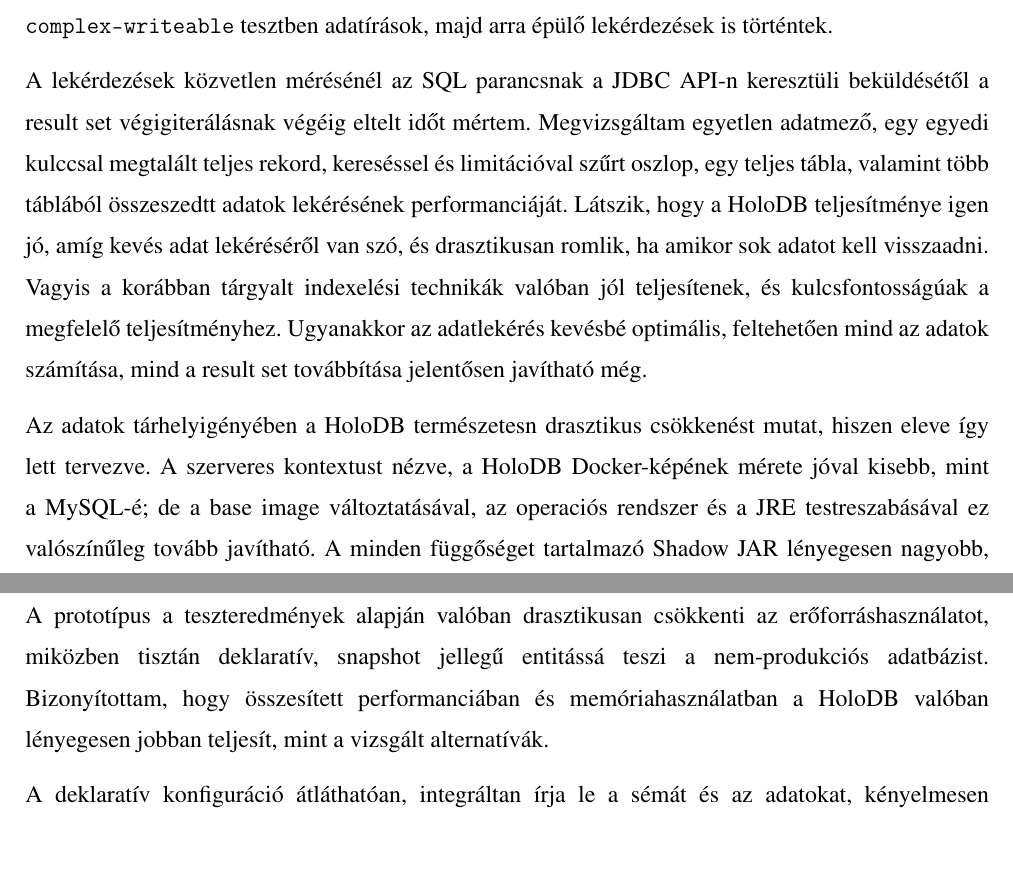
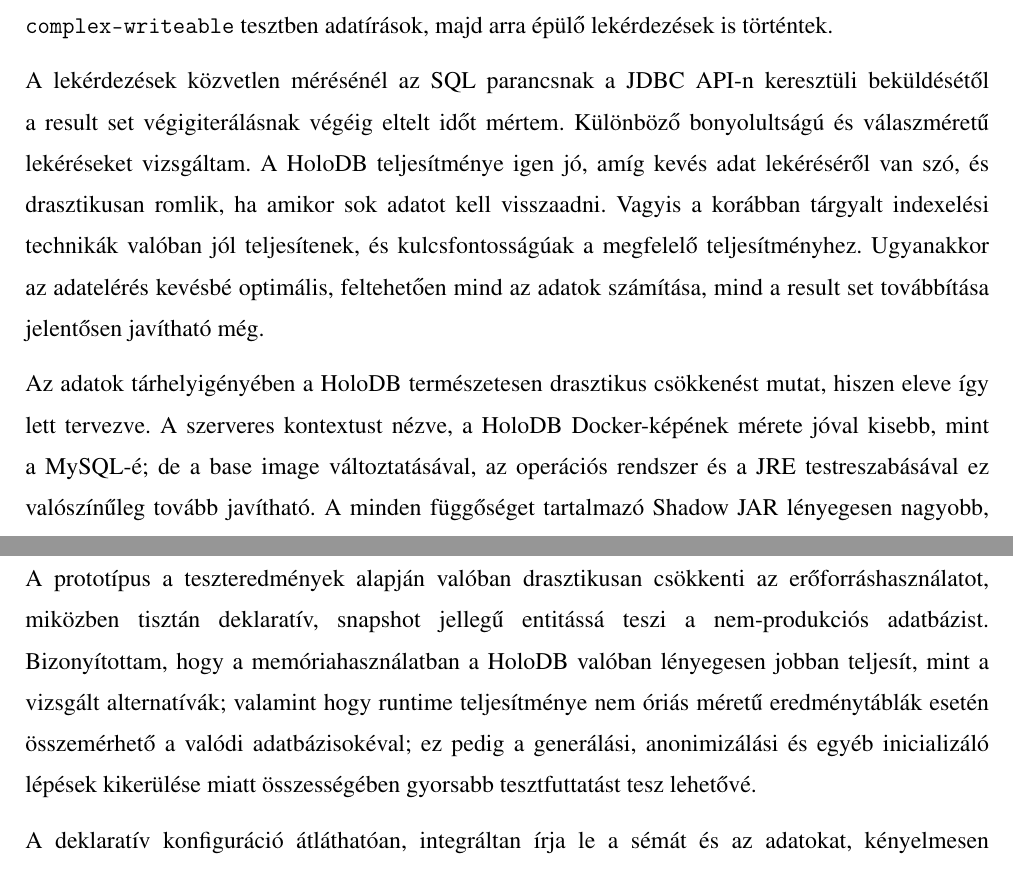
Before and after one commit to davidsusu/holodb-tdk, a LaTeX thesis (dolgozat/src/index.tex): two parts of pages 44 and 47 of 52 before the commit and two parts of pages 44 and 46 of 51 after it, joined at a grey line, cut so that both start at the same text. Compiled offline with pdfLaTeX.

Commit message:
Updated: 1 file changed, 18 insertions(+), 17 deletions(-)
M  dolgozat/src/index.tex

```diff
--- a/dolgozat/src/index.tex
+++ b/dolgozat/src/index.tex
@@ -1882,21 +1882,19 @@
 
 A lekérdezések közvetlen mérésénél az SQL parancsnak a JDBC API-n keresztüli beküldésétől
 a result set végigiterálásnak végéig eltelt időt mértem.
-Megvizsgáltam egyetlen adatmező, egy egyedi kulccsal megtalált teljes rekord,
-kereséssel és limitációval szűrt oszlop, egy teljes tábla, valamint több táblából összeszedtt adatok
-lekérésének performanciáját.
-Látszik, hogy a HoloDB teljesítménye igen jó, amíg kevés adat lekéréséről van szó,
+Különböző bonyolultságú és válaszméretű lekéréseket vizsgáltam.
+A HoloDB teljesítménye igen jó, amíg kevés adat lekéréséről van szó,
 és drasztikusan romlik, ha amikor sok adatot kell visszaadni.
 Vagyis a korábban tárgyalt indexelési technikák valóban jól teljesítenek,
 és kulcsfontosságúak a megfelelő teljesítményhez.
-Ugyanakkor az adatlekérés kevésbé optimális,
+Ugyanakkor az adatelérés kevésbé optimális,
 feltehetően mind az adatok számítása, mind a result set továbbítása jelentősen javítható még.
 
-Az adatok tárhelyigényében a HoloDB természetesn drasztikus csökkenést mutat,
+Az adatok tárhelyigényében a HoloDB természetesen drasztikus csökkenést mutat,
 hiszen eleve így lett tervezve.
 A szerveres kontextust nézve, a HoloDB Docker-képének mérete jóval kisebb, mint a MySQL-é;
 de a base image változtatásával,
-az operaciós rendszer és a JRE testreszabásával ez valószínűleg tovább javítható.
+az operációs rendszer és a JRE testreszabásával ez valószínűleg tovább javítható.
 A minden függőséget tartalmazó Shadow JAR lényegesen nagyobb, mint a H2-nél,
 ám ez minden bizonnyal jelentősen csökkenthető (ezzel eddig egyáltalán nem foglalkoztam).
 
@@ -2211,8 +2208,12 @@
 
 A prototípus a teszteredmények alapján valóban drasztikusan csökkenti az erőforráshasználatot,
 miközben tisztán deklaratív, snapshot jellegű entitássá teszi a nem-produkciós adatbázist.
-Bizonyítottam, hogy összesített performanciában és memóriahasználatban
-a HoloDB valóban lényegesen jobban teljesít, mint a vizsgált alternatívák.
+Bizonyítottam, hogy a memóriahasználatban a HoloDB valóban lényegesen jobban teljesít,
+mint a vizsgált alternatívák;
+valamint hogy runtime teljesítménye nem óriás méretű eredménytáblák esetén
+összemérhető a valódi adatbázisokéval;
+ez pedig a generálási, anonimizálási és egyéb inicializáló lépések kikerülése miatt
+összességében gyorsabb tesztfuttatást tesz lehetővé.
 
 A deklaratív konfiguráció átláthatóan, integráltan írja le a sémát és az adatokat,
 kényelmesen verziókezelhető, generálható, előfeldolgozható.
```
Also changed, not shown: dolgozat/src/index.tex (19 more changed lines).
